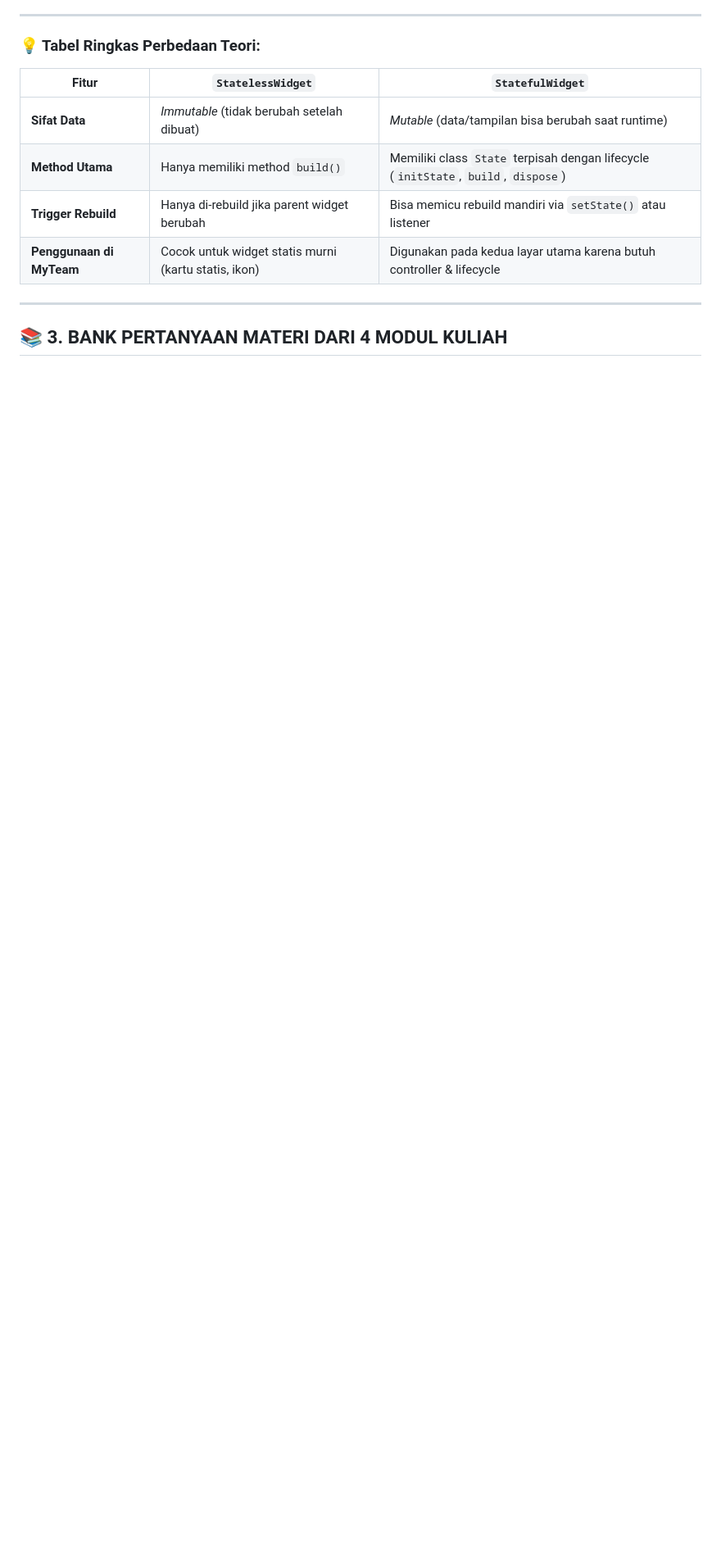
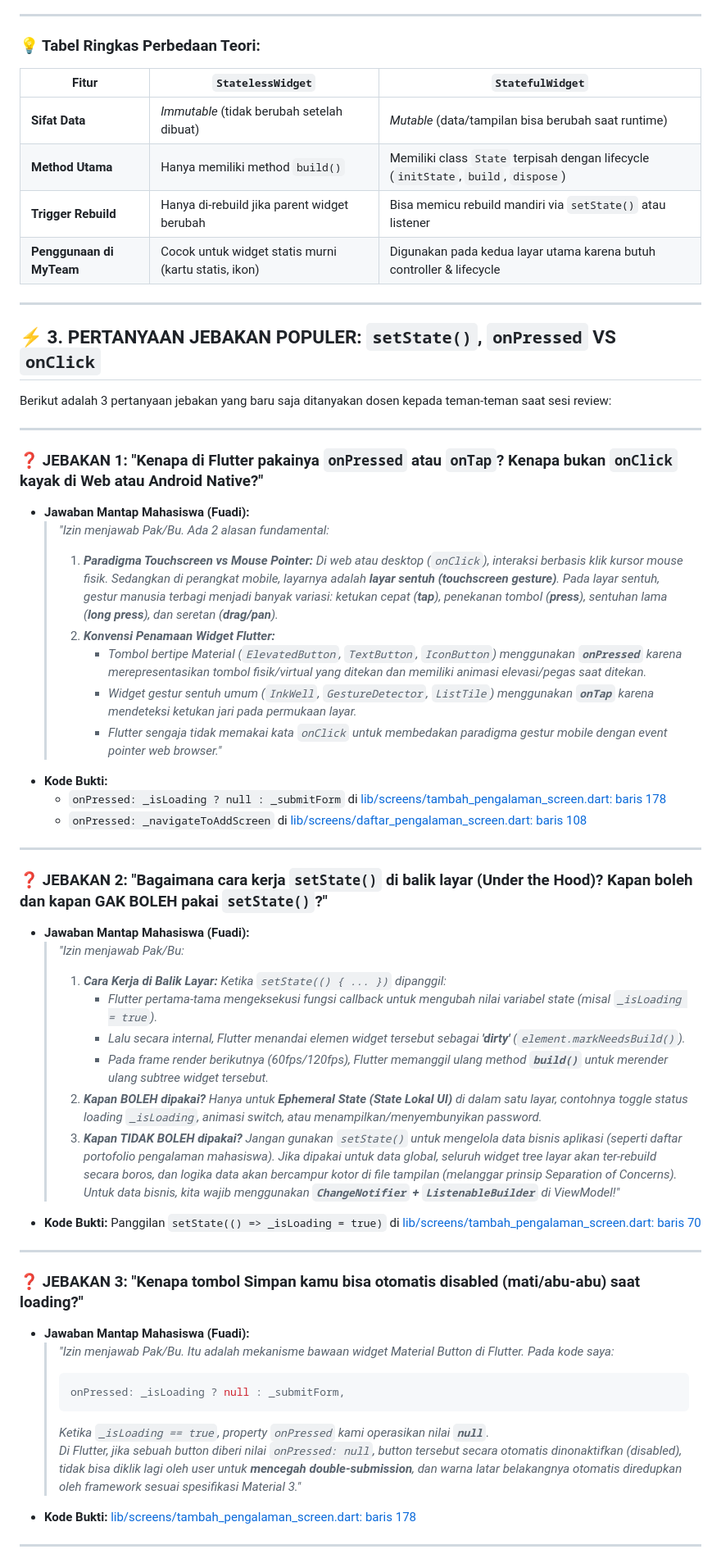
Before and after one commit to accfd/pam-practical-challenge-myteam, a Markdown page: docs/PANDUAN_KONSEP_DAN_MATERI_25_PERSEN.md, the part around one of its changes. Shown at 82% size. Rendered like a GitHub page; blank space fills up the shorter version.

Commit message:
docs: tambahkan penjelasan mendalam setState dan alasan onPressed vs onClick

````diff
--- a/docs/PANDUAN_KONSEP_DAN_MATERI_25_PERSEN.md
+++ b/docs/PANDUAN_KONSEP_DAN_MATERI_25_PERSEN.md
@@ -61,4 +61,51 @@
 
 ---
 
-## 📚 3. BANK PERTANYAAN MATERI DARI 4 MODUL KULIAH
+## ⚡ 3. PERTANYAAN JEBAKAN POPULER: `setState()`, `onPressed` VS `onClick`
+
+Berikut adalah 3 pertanyaan jebakan yang baru saja ditanyakan dosen kepada teman-teman saat sesi review:
+
+---
+
+### ❓ JEBAKAN 1: "Kenapa di Flutter pakainya `onPressed` atau `onTap`? Kenapa bukan `onClick` kayak di Web atau Android Native?"
+
+* **Jawaban Mantap Mahasiswa (Fuadi):**
+  > *"Izin menjawab Pak/Bu. Ada 2 alasan fundamental:*
+  > 1. ***Paradigma Touchscreen vs Mouse Pointer:*** *Di web atau desktop (`onClick`), interaksi berbasis klik kursor mouse fisik. Sedangkan di perangkat mobile, layarnya adalah **layar sentuh (touchscreen gesture)**. Pada layar sentuh, gestur manusia terbagi menjadi banyak variasi: ketukan cepat (**tap**), penekanan tombol (**press**), sentuhan lama (**long press**), dan seretan (**drag/pan**).*
+  > 2. ***Konvensi Penamaan Widget Flutter:***
+  >    - *Tombol bertipe Material (`ElevatedButton`, `TextButton`, `IconButton`) menggunakan **`onPressed`** karena merepresentasikan tombol fisik/virtual yang ditekan dan memiliki animasi elevasi/pegas saat ditekan.*
+  >    - *Widget gestur sentuh umum (`InkWell`, `GestureDetector`, `ListTile`) menggunakan **`onTap`** karena mendeteksi ketukan jari pada permukaan layar.*
+  >    - *Flutter sengaja tidak memakai kata `onClick` untuk membedakan paradigma gestur mobile dengan event pointer web browser."*
+* **Kode Bukti:**
+  - `onPressed: _isLoading ? null : _submitForm` di [lib/screens/tambah_pengalaman_screen.dart: baris 178](file:///d:/%23%23%20SEMESTER%205/Pengembangan%20Aplikasi%20Mobile/PRACTICAL%20CHALLENGE/myteam_app/lib/screens/tambah_pengalaman_screen.dart#L178)
+  - `onPressed: _navigateToAddScreen` di [lib/screens/daftar_pengalaman_screen.dart: baris 108](file:///d:/%23%23%20SEMESTER%205/Pengembangan%20Aplikasi%20Mobile/PRACTICAL%20CHALLENGE/myteam_app/lib/screens/daftar_pengalaman_screen.dart#L108)
+
+---
+
+### ❓ JEBAKAN 2: "Bagaimana cara kerja `setState()` di balik layar (Under the Hood)? Kapan boleh dan kapan GAK BOLEH pakai `setState()`?"
+
+* **Jawaban Mantap Mahasiswa (Fuadi):**
+  > *"Izin menjawab Pak/Bu:*
+  > 1. ***Cara Kerja di Balik Layar:*** *Ketika `setState(() { ... })` dipanggil:*
+  >    - *Flutter pertama-tama mengeksekusi fungsi callback untuk mengubah nilai variabel state (misal `_isLoading = true`).*
+  >    - *Lalu secara internal, Flutter menandai elemen widget tersebut sebagai **'dirty'** (`element.markNeedsBuild()`).*
+  >    - *Pada frame render berikutnya (60fps/120fps), Flutter memanggil ulang method **`build()`** untuk merender ulang subtree widget tersebut.*
+  > 2. ***Kapan BOLEH dipakai?*** *Hanya untuk **Ephemeral State (State Lokal UI)** di dalam satu layar, contohnya toggle status loading `_isLoading`, animasi switch, atau menampilkan/menyembunyikan password.*
+  > 3. ***Kapan TIDAK BOLEH dipakai?*** *Jangan gunakan `setState()` untuk mengelola data bisnis aplikasi (seperti daftar portofolio pengalaman mahasiswa). Jika dipakai untuk data global, seluruh widget tree layar akan ter-rebuild secara boros, dan logika data akan bercampur kotor di file tampilan (melanggar prinsip Separation of Concerns). Untuk data bisnis, kita wajib menggunakan **`ChangeNotifier` + `ListenableBuilder`** di ViewModel!"*
+* **Kode Bukti:** Panggilan `setState(() => _isLoading = true)` di [lib/screens/tambah_pengalaman_screen.dart: baris 70](file:///d:/%23%23%20SEMESTER%205/Pengembangan%20Aplikasi%20Mobile/PRACTICAL%20CHALLENGE/myteam_app/lib/screens/tambah_pengalaman_screen.dart#L70)
+
+---
+
+### ❓ JEBAKAN 3: "Kenapa tombol Simpan kamu bisa otomatis disabled (mati/abu-abu) saat loading?"
+
+* **Jawaban Mantap Mahasiswa (Fuadi):**
+  > *"Izin menjawab Pak/Bu. Itu adalah mekanisme bawaan widget Material Button di Flutter. Pada kode saya:*
+  > ```dart
+  > onPressed: _isLoading ? null : _submitForm,
+  > ```
+  > *Ketika `_isLoading == true`, property `onPressed` kami operasikan nilai **`null`**.*
+  > *Di Flutter, jika sebuah button diberi nilai `onPressed: null`, button tersebut secara otomatis dinonaktifkan (disabled), tidak bisa diklik lagi oleh user untuk **mencegah double-submission**, dan warna latar belakangnya otomatis diredupkan oleh framework sesuai spesifikasi Material 3."*
+* **Kode Bukti:** [lib/screens/tambah_pengalaman_screen.dart: baris 178](file:///d:/%23%23%20SEMESTER%205/Pengembangan%20Aplikasi%20Mobile/PRACTICAL%20CHALLENGE/myteam_app/lib/screens/tambah_pengalaman_screen.dart#L178)
+
+---
+
````
Also changed, not shown: other parts of docs/PANDUAN_KONSEP_DAN_MATERI_25_PERSEN.md (+11 -0 lines).
